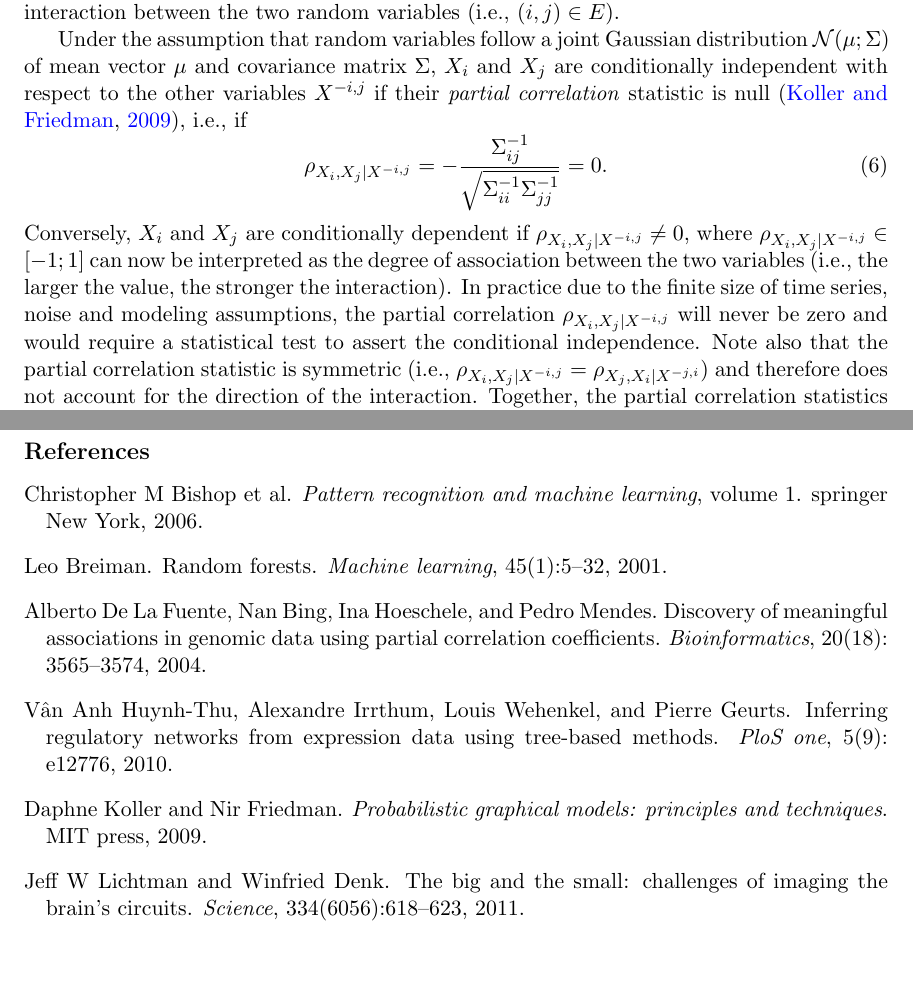
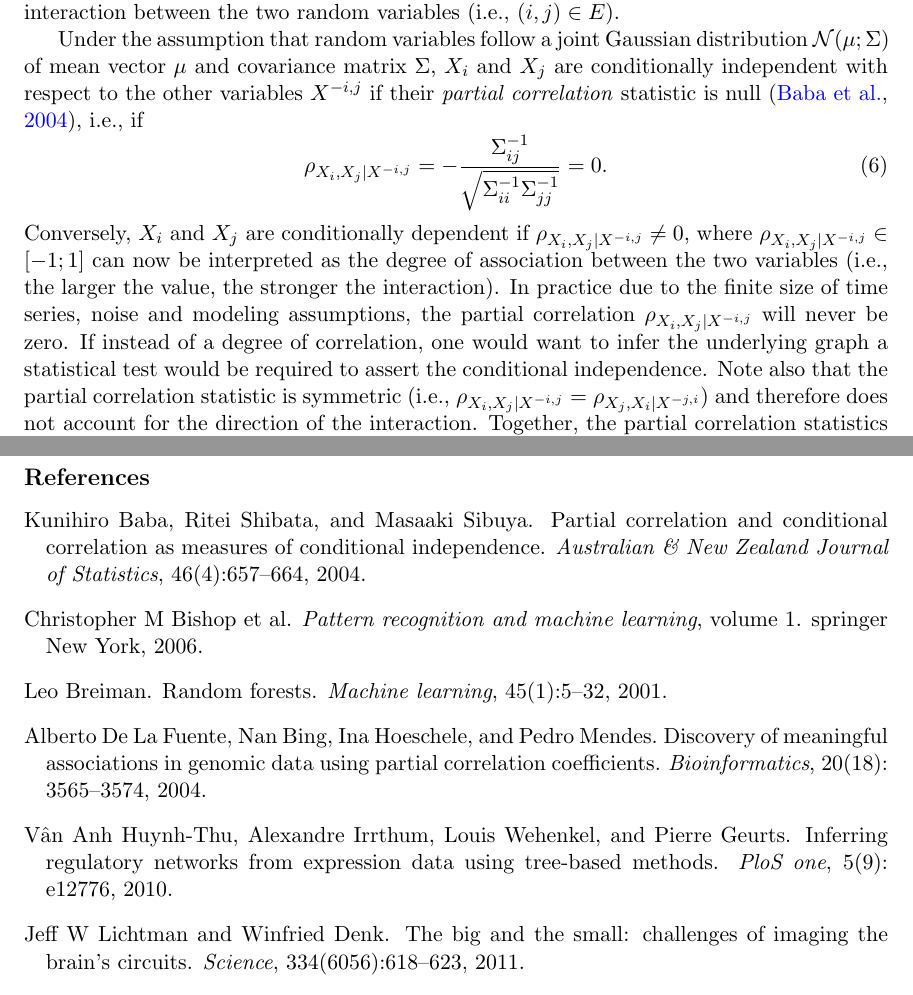
Before and after one commit to asutera/paper-connectomics, a LaTeX thesis (article.tex): two parts of pages 3 and 7 of 11, joined at a grey line, cut so that both start at the same text, the shorter picture padded with empty space. Compiled offline with pdfLaTeX.

Commit message:
say what to do to obtain a graph

```diff
--- a/article.tex
+++ b/article.tex
@@ -207,7 +207,7 @@ Under the assumption that random variables follow a joint Gaussian
 distribution $\mathcal{N}(\mu; \Sigma)$ of mean vector $\mu$ and covariance
 matrix $\Sigma$, $X_i$ and $X_j$ are conditionally independent with respect to
 the other variables $X^{-i,j}$ if their \textit{partial correlation} statistic
-is null~\citep{koller2009probabilistic}, i.e., if
+is null~\citep{baba2004partial}, i.e., if
 \begin{equation}
 \rho_{X_i, X_j | X^{-i,j}} = -\frac{\Sigma^{-1}_{ij}}{\sqrt{\Sigma^{-1}_{ii} \Sigma^{-1}_{jj}}} = 0.
 \end{equation}
@@ -216,8 +216,10 @@ X^{-i,j}} \neq 0$, where $\rho_{X_i, X_j | X^{-i,j}} \in [-1;1]$ can now be
 interpreted as the degree of association between the two variables (i.e., the larger the
 value, the stronger the interaction). In practice due to the finite size of
 time series, noise and modeling assumptions, the partial correlation
-$\rho_{X_i, X_j | X^{-i,j}}$ will never be zero and would require a statistical
-test to assert the conditional independence. Note also that the partial correlation
+$\rho_{X_i, X_j | X^{-i,j}}$ will never be zero. If instead of a degree
+of correlation, one would want to infer the underlying graph a statistical
+test would be required to assert the conditional independence. Note also that
+the partial correlation
 statistic is symmetric (i.e., $\rho_{X_i, X_j | X^{-i,j}} = \rho_{X_j, X_i |
 X^{-j,i}}$) and therefore does not account for the direction of the
 interaction. Together, the partial correlation statistics correspond to the
```
Also changed, not shown: references.bib (+11 -0 lines).
